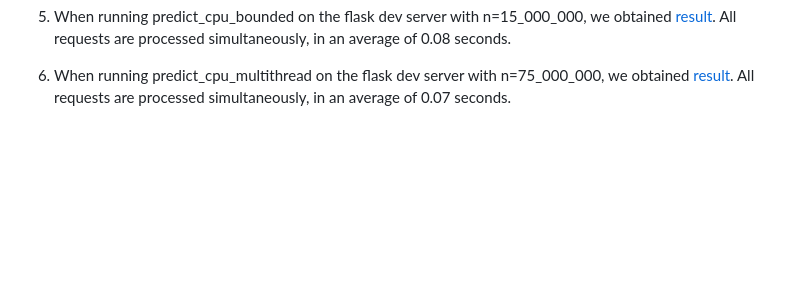
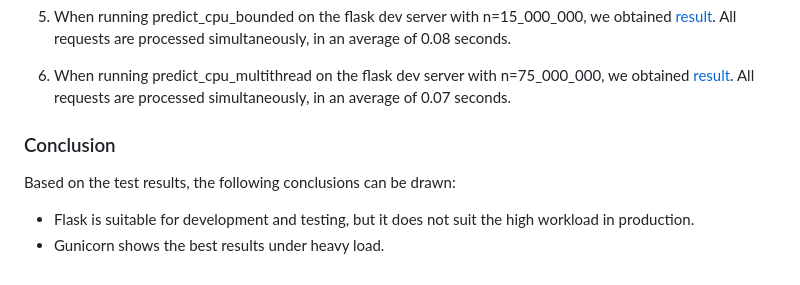
Before and after one commit to MathewShuvarikov/pabd24, a Markdown page: docs/report_3.md, the part around the change. Rendered like a GitHub page; blank space fills up the shorter version.

```diff
--- a/docs/report_3.md
+++ b/docs/report_3.md
@@ -40,3 +40,9 @@ All requests are processed simultaneously, in an average of 0.08 seconds.
 
 6) When running predict_cpu_multithread on the flask dev server with n=75_000_000, we obtained [result](https://github.com/MathewShuvarikov/pabd24/blob/main/log/test_flask_predict_mult_bounded.txt).
 All requests are processed simultaneously, in an average of 0.07 seconds.
+
+
+### Conclusion
+Based on the test results, the following conclusions can be drawn:
+- Flask is suitable for development and testing, but it does not suit the high workload in production.
+- Gunicorn shows the best results under heavy load.
```
